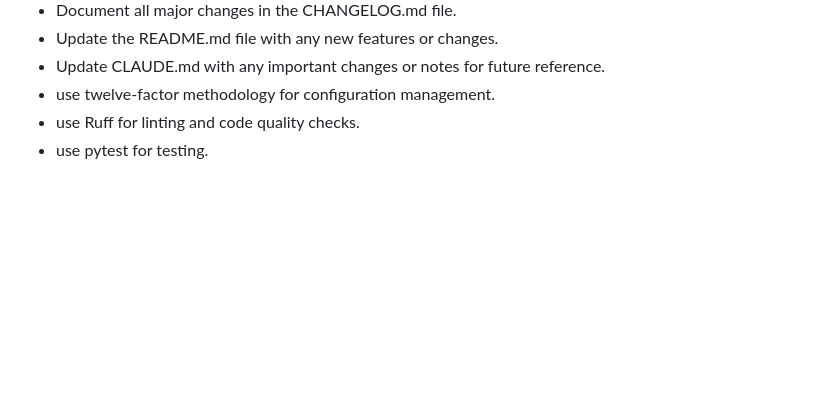
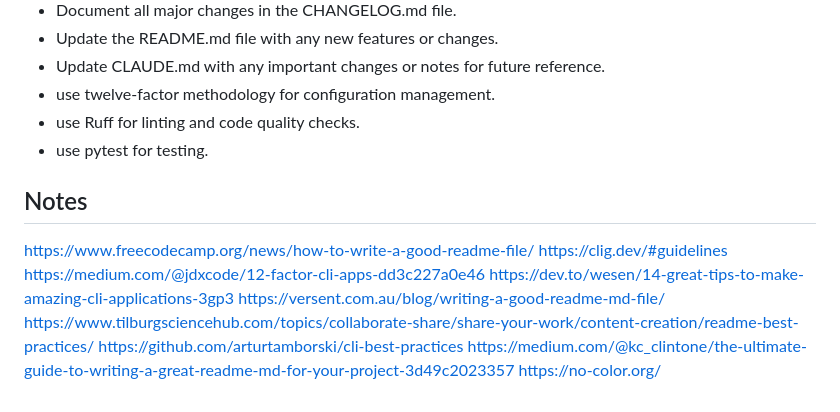
Before and after one commit to kerryhatcher/vote-match, a Markdown page: README.md, the part around the change. Drawn GitHub-style; blank space fills up the shorter version.

Commit message:
docs: add notes section with resources for improving README file

```diff
--- a/README.md
+++ b/README.md
@@ -134,3 +134,16 @@ This tells Alembic that your database is already at the latest migration without
 - use twelve-factor methodology for configuration management.
 - use Ruff for linting and code quality checks.
 - use pytest for testing.
+
+
+## Notes
+
+https://www.freecodecamp.org/news/how-to-write-a-good-readme-file/
+https://clig.dev/#guidelines
+https://medium.com/@jdxcode/12-factor-cli-apps-dd3c227a0e46
+https://dev.to/wesen/14-great-tips-to-make-amazing-cli-applications-3gp3
+https://versent.com.au/blog/writing-a-good-readme-md-file/
+https://www.tilburgsciencehub.com/topics/collaborate-share/share-your-work/content-creation/readme-best-practices/
+https://github.com/arturtamborski/cli-best-practices
+https://medium.com/@kc_clintone/the-ultimate-guide-to-writing-a-great-readme-md-for-your-project-3d49c2023357
+https://no-color.org/
```
